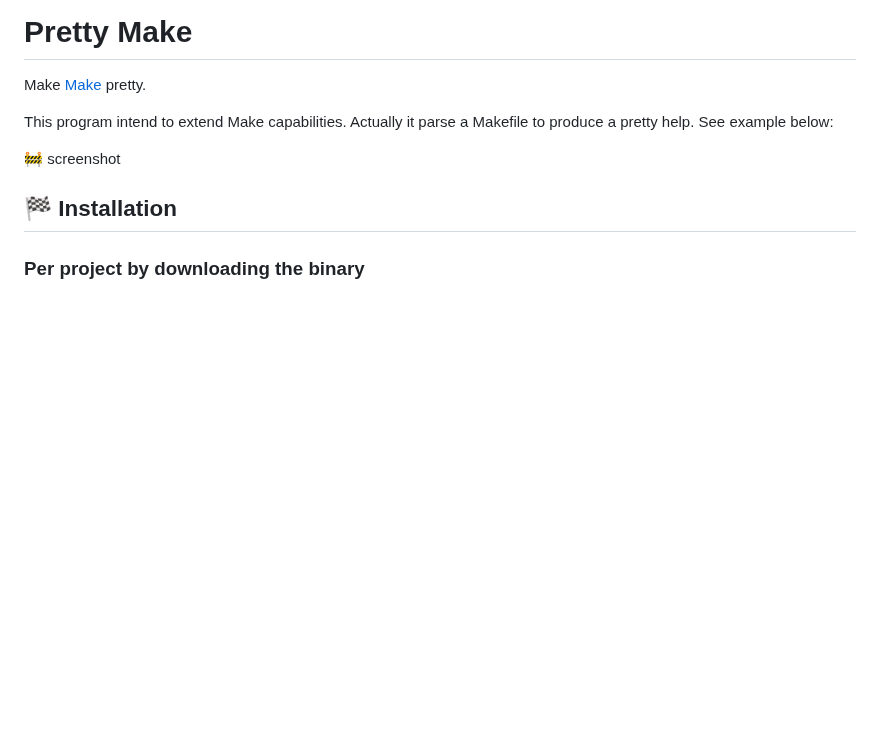
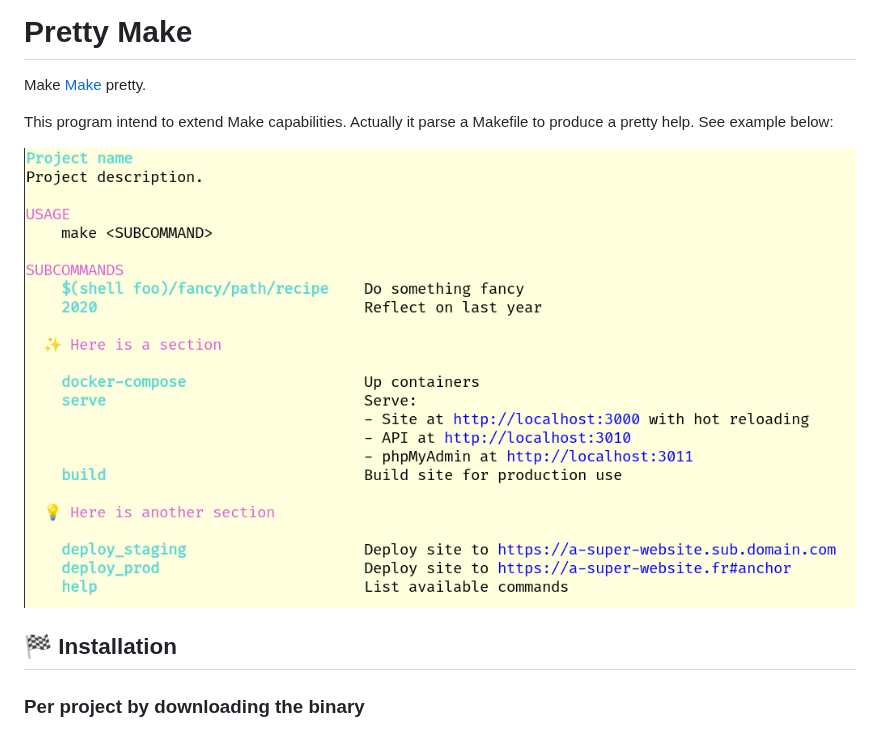
Before and after one commit to Awea/pretty-make, a Markdown page: README.md, the part around the change. Rendered like a GitHub page; pictures changed too: example.png (added); blank space fills up the shorter version.

Commit message:
📝 Add example.png to readme

```diff
--- a/README.md
+++ b/README.md
@@ -3,7 +3,7 @@ Make [Make](https://www.gnu.org/software/make/) pretty.
 
 This program intend to extend Make capabilities. Actually it parse a Makefile to produce a pretty help. See example below:
 
-🚧 screenshot
+![example.png](example.png)
 
 ## 🏁 Installation
 ### Per project by downloading the binary
```
